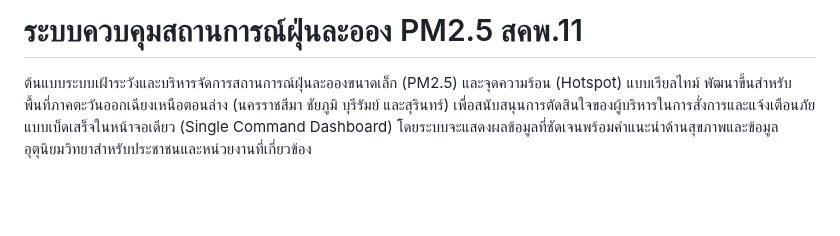
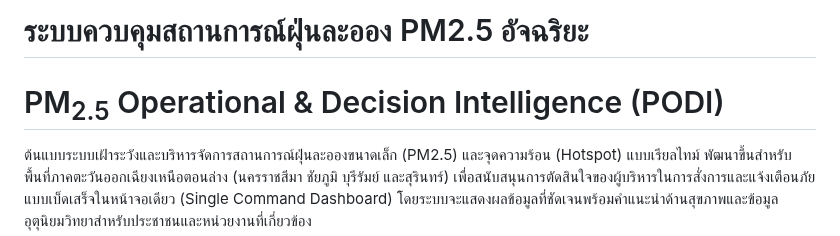
Before and after one commit to Kietpawpan/hotspot, a Markdown page: README.md, the part around the change. Drawn GitHub-style; blank space fills up the shorter version.

```diff
--- a/README.md
+++ b/README.md
@@ -1,4 +1,6 @@
-# ระบบควบคุมสถานการณ์ฝุ่นละออง PM2.5 สคพ.11
+# ระบบควบคุมสถานการณ์ฝุ่นละออง PM2.5 อัจฉริยะ
+# PM<sub>2.5</sub> Operational & Decision Intelligence (PODI)
+
 ต้นแบบระบบเฝ้าระวังและบริหารจัดการสถานการณ์ฝุ่นละอองขนาดเล็ก (PM2.5) และจุดความร้อน (Hotspot) แบบเรียลไทม์ พัฒนาขึ้นสำหรับพื้นที่ภาคตะวันออกเฉียงเหนือตอนล่าง (นครราชสีมา ชัยภูมิ บุรีรัมย์ และสุรินทร์) เพื่อสนับสนุนการตัดสินใจของผู้บริหารในการสั่งการและแจ้งเตือนภัยแบบเบ็ดเสร็จในหน้าจอเดียว (Single Command Dashboard) โดยระบบจะแสดงผลข้อมูลที่ชัดเจนพร้อมคำแนะนำด้านสุขภาพและข้อมูลอุตุนิยมวิทยาสำหรับประชาชนและหน่วยงานที่เกี่ยวข้อง
 
 ## คุณสมบัติ (Features)
```
